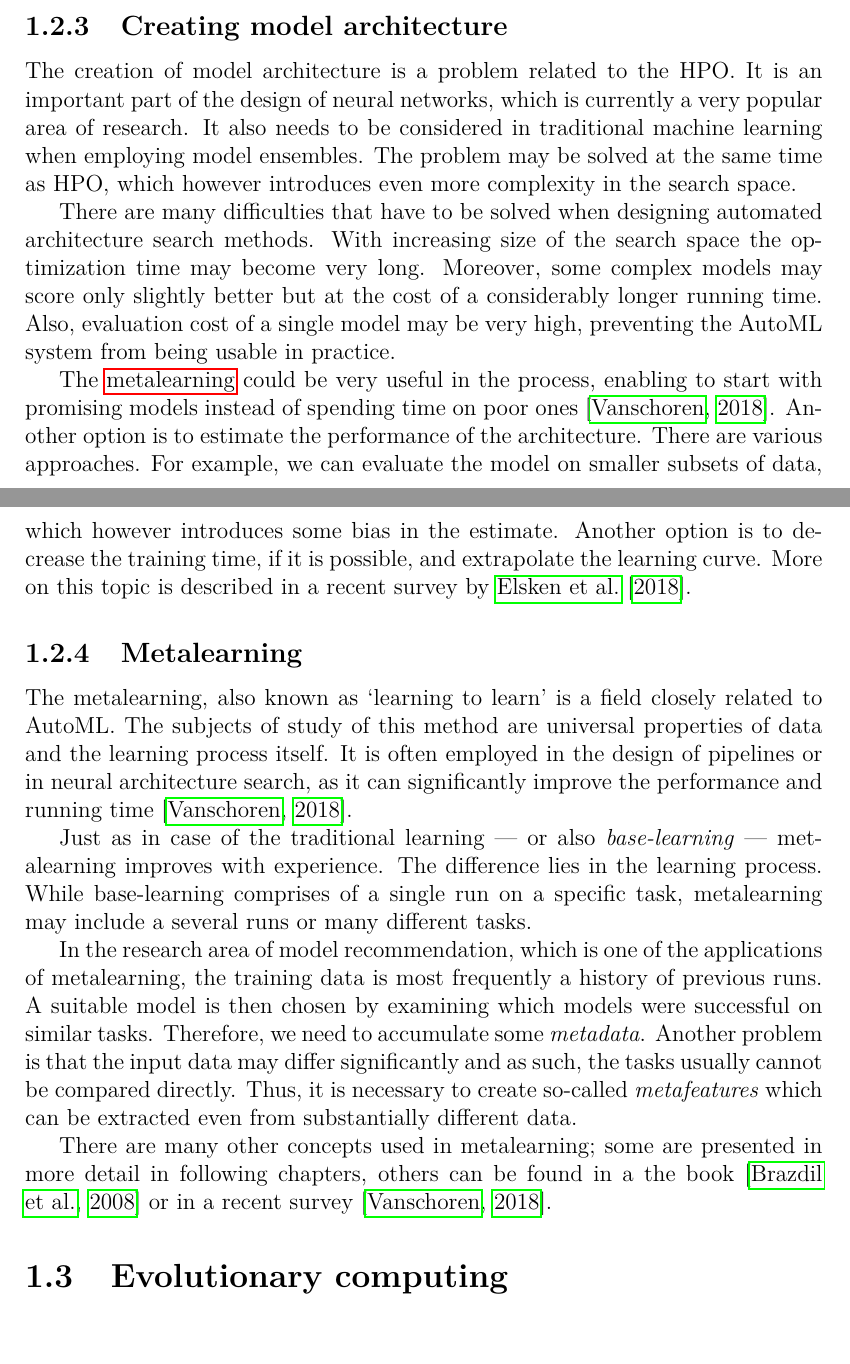
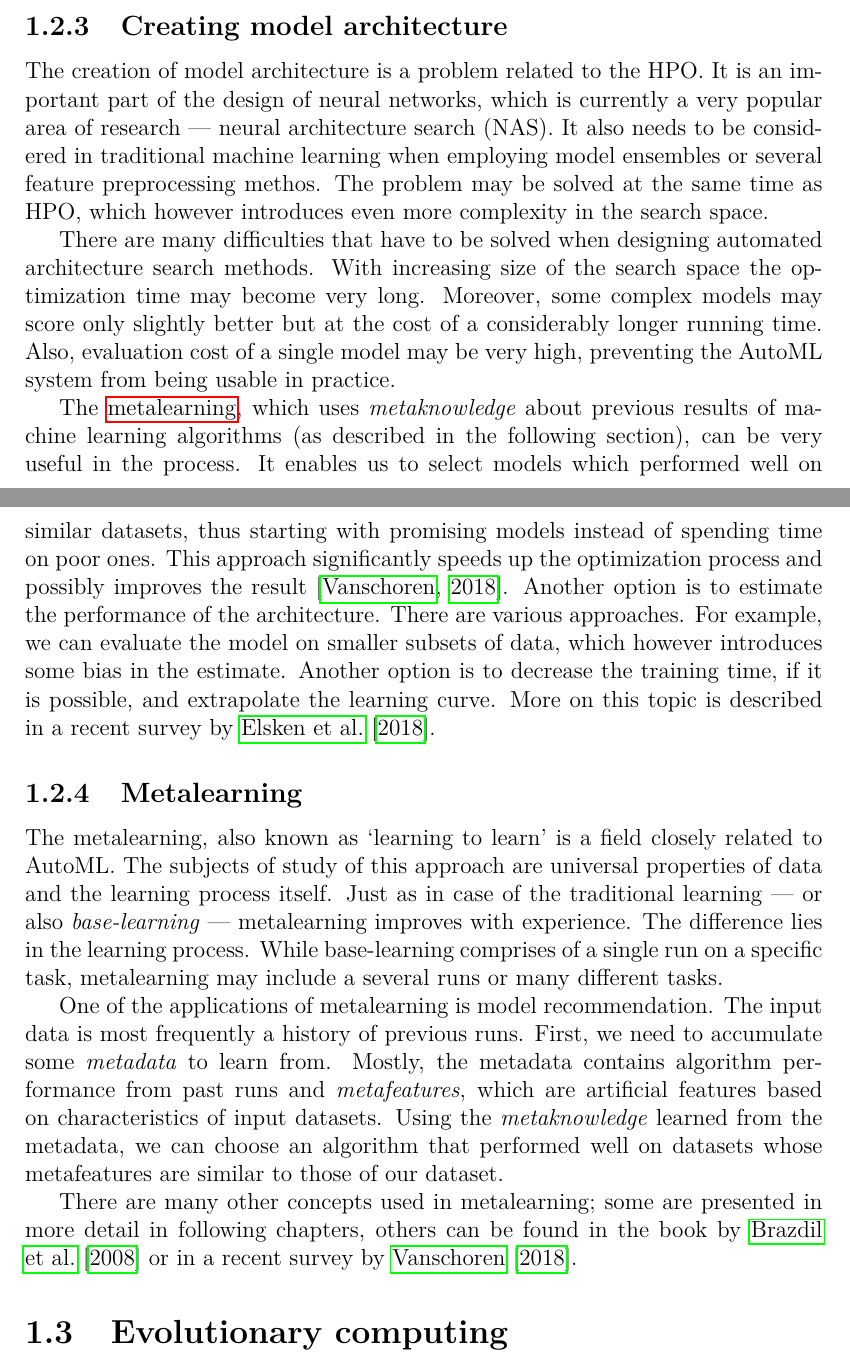
Before and after one commit to gabikadlecova/bp-genens, a LaTeX thesis (vzor-bp/en/thesis.tex, which reads vzor-bp/en/chap01.tex): two parts of pages 12 and 13 of 53, joined at a grey line, cut so that both start at the same text, the shorter picture padded with empty space. The pictures show the PDF file vzor-bp/en/thesis.pdf that the author committed with the source.

Commit message:
Metalearning rewritten.

```diff
--- a/vzor-bp/en/chap01.tex
+++ b/vzor-bp/en/chap01.tex
@@ -264,9 +264,11 @@ Some examples of frameworks which try to solve the HPO are mentioned in section
 \subsection{Creating model architecture} \label{sec:modelarch}
 The creation of model architecture is a problem related to the HPO. It is an
 important part of the design of neural networks, which is currently a very
-popular area of research. It also needs to be considered in traditional machine
-learning when employing model ensembles. The problem may be solved at the same
-time as HPO, which however introduces even more complexity in the search space.
+popular area of research --- neural architecture search (NAS). It also needs
+to be considered in traditional machine learning when employing model ensembles
+or several feature preprocessing methos.
+The problem may be solved at the same time as HPO, which however introduces
+even more complexity in the search space.
 
 There are many difficulties that have to be solved when designing automated
 architecture search methods. With increasing size of the search space
@@ -276,9 +278,13 @@ but at the cost of a considerably longer running time. Also, evaluation cost of
 a single model may be very high, preventing the AutoML system from being usable
 in practice.
 
-The \hyperref[metalearning]{metalearning} could be very useful in the process,
-enabling to start with promising models instead of spending time on poor ones
-\citep{DBLP:journals/corr/abs-1810-03548}.
+The \hyperref[metalearning]{metalearning}, which uses \emph{metaknowledge}
+about previous results of machine learning algorithms (as described in the
+following section), can be very useful in the process. It enables us to
+select models which performed well on similar datasets, thus starting with
+promising models instead of spending time on poor ones. This approach
+significantly speeds up the optimization process and possibly improves the
+result \citep{DBLP:journals/corr/abs-1810-03548}.
 Another option is to estimate the performance of the architecture. There are
 various approaches. For example, we can evaluate the model on smaller subsets of
 data, which however introduces some bias in the estimate. Another option is to
@@ -288,8 +294,7 @@ curve. More on this topic is described in a recent survey by
 
 \subsection{Metalearning} \label{metalearning}
 The metalearning, also known as `learning to learn' is a field closely related
-to AutoML. The subjects of study of this method are universal properties of
-data and the learning process itself. It is often employed in the design of
-pipelines or in neural architecture search, as it can significantly
-improve the performance and running time
-\citep{DBLP:journals/corr/abs-1810-03548}.
+to AutoML. The subjects of study of this approach are universal properties of
+data and the learning process itself. Just as in case of the traditional
+learning --- or also \emph{base-learning} --- metalearning improves with
+experience. The difference lies in the learning process. While base-learning
@@ -302,17 +304,16 @@ metalearning may include a several runs or many different tasks.
-In the research area of model recommendation, which is one of the applications
-of metalearning, the training data is most
-frequently a history of previous runs. A suitable model is then chosen by
-examining which models were successful on similar tasks.
-Therefore, we need to accumulate some \emph{metadata}. Another problem
-is that the input data may differ significantly and as such, the tasks usually
-cannot be compared directly. Thus, it is necessary to create so-called
-\emph{metafeatures} which can be extracted even from substantially different
-data.
+One of the applications of metalearning is model recommendation. The input
+data is most frequently a history of previous runs. First, we need to
+accumulate some \emph{metadata} to learn from. Mostly, the metadata contains
+algorithm performance from past runs and \emph{metafeatures}, which are
+artificial features based on characteristics of input datasets. Using the
+\emph{metaknowledge} learned from the metadata, we can choose an algorithm that
+performed well on datasets whose metafeatures are similar to those of our
+dataset.
 
 There are many other concepts used in metalearning; some are presented in more
-detail in following chapters, others can be found in a the book
-\citep{Brazdil:2008:MAD:1507541} or in a recent survey
-\citep{DBLP:journals/corr/abs-1810-03548}.
+detail in following chapters, others can be found in the book by
+\cite{Brazdil:2008:MAD:1507541} or in a recent survey by
+\cite{DBLP:journals/corr/abs-1810-03548}.
 
 \section{Evolutionary computing} \label{ea}
 Evolutionary computing is a heuristic optimization method inspired by
```
Also changed, not shown: vzor-bp/en/thesis.pdf, vzor-bp/en/chap01.tex (7 more changed lines).
